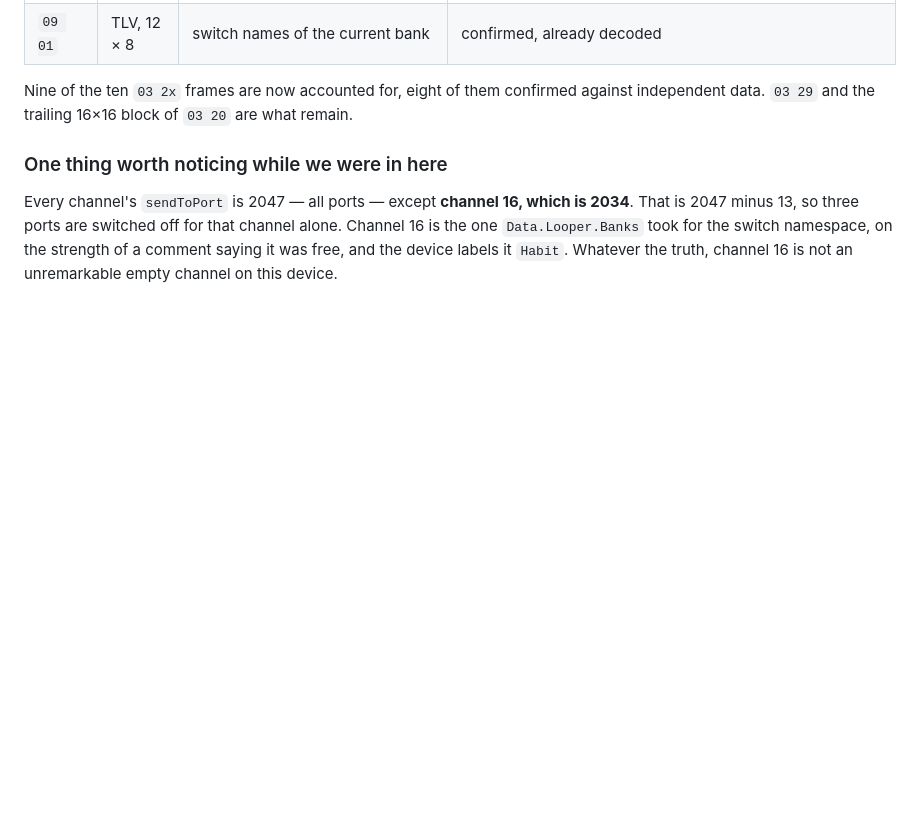
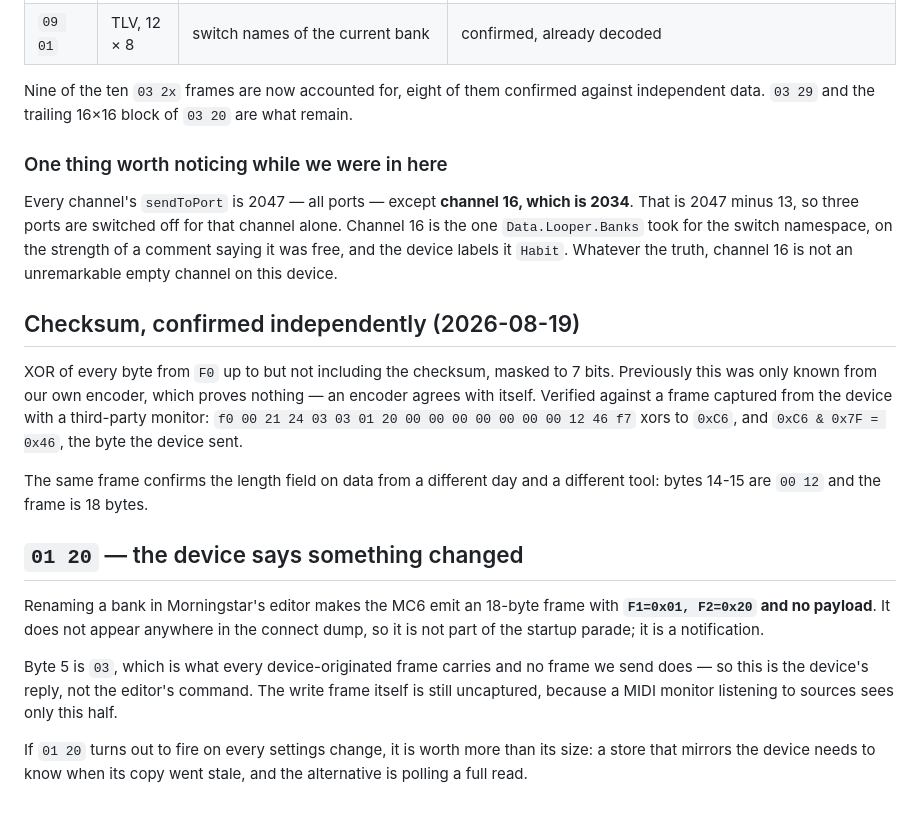
Before and after one commit to afcondon/producing-with-your-feet, a Markdown page: docs/mc6-sysex-programming-plan.md, the part around the change. GitHub-like rendering; blank space fills up the shorter version.

Commit message:
MC6: confirm the checksum against someone else's capture, and log 01 20
The checksum rule was previously known only from our own encoder, which
proves nothing — an encoder agrees with itself. A frame captured off the
device with a third-party monitor xors to 0xC6, and 0xC6 & 0x7F is 0x46,
the byte the device actually sent. The length field checks out on the
same frame, from a different day and a different tool.

The frame also turns out to be the device's reply rather than the
editor's command: byte 5 is 03, which every device-originated frame
carries and none of ours does. So the rename write is still uncaptured —
a monitor listening to sources only ever sees this half.

Recording 01 20 anyway. It is not in the connect dump, so it is a
notification rather than part of the startup parade, and if it fires on
every settings change then a store mirroring the device can learn its
copy is stale without polling a full read.

Co-Authored-By: Claude Opus 5 (1M context) <noreply@anthropic.com>
Claude-Session: https://claude.ai/code/session_019FJgbKVxkFvFPXApC7r9HX

```diff
--- a/docs/mc6-sysex-programming-plan.md
+++ b/docs/mc6-sysex-programming-plan.md
@@ -304,3 +304,30 @@ channel alone. Channel 16 is the one `Data.Looper.Banks` took for the switch
 namespace, on the strength of a comment saying it was free, and the device
 labels it `Habit`. Whatever the truth, channel 16 is not an unremarkable
 empty channel on this device.
+
+## Checksum, confirmed independently (2026-08-19)
+
+XOR of every byte from `F0` up to but not including the checksum, masked to
+7 bits. Previously this was only known from our own encoder, which proves
+nothing — an encoder agrees with itself. Verified against a frame captured
+from the device with a third-party monitor: `f0 00 21 24 03 03 01 20 00 00 00
+00 00 00 00 12 46 f7` xors to `0xC6`, and `0xC6 & 0x7F = 0x46`, the byte the
+device sent.
+
+The same frame confirms the length field on data from a different day and a
+different tool: bytes 14-15 are `00 12` and the frame is 18 bytes.
+
+## `01 20` — the device says something changed
+
+Renaming a bank in Morningstar's editor makes the MC6 emit an 18-byte frame
+with **`F1=0x01, F2=0x20` and no payload**. It does not appear anywhere in the
+connect dump, so it is not part of the startup parade; it is a notification.
+
+Byte 5 is `03`, which is what every device-originated frame carries and no
+frame we send does — so this is the device's reply, not the editor's command.
+The write frame itself is still uncaptured, because a MIDI monitor listening
+to sources sees only this half.
+
+If `01 20` turns out to fire on every settings change, it is worth more than
+its size: a store that mirrors the device needs to know when its copy went
+stale, and the alternative is polling a full read.
```
